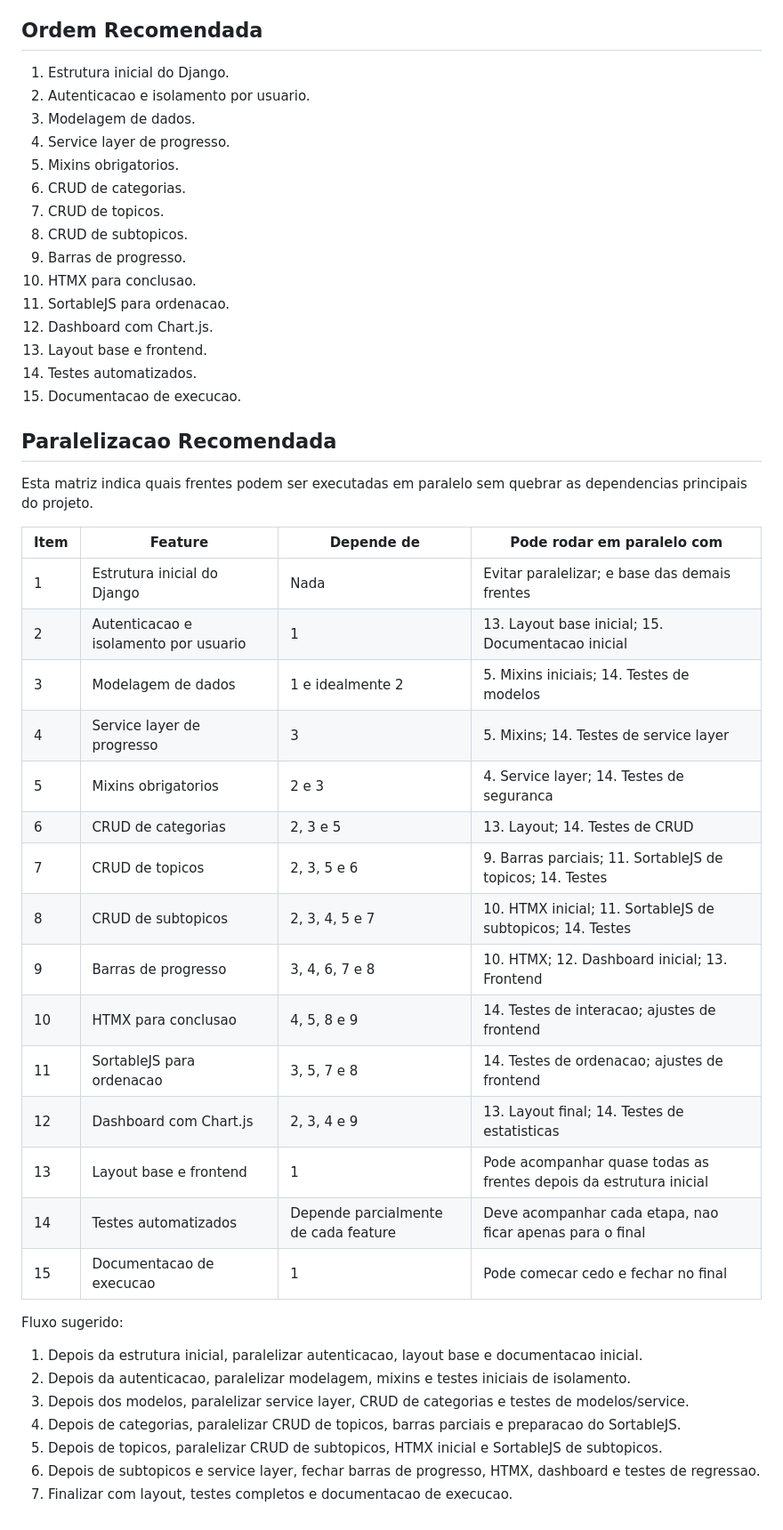
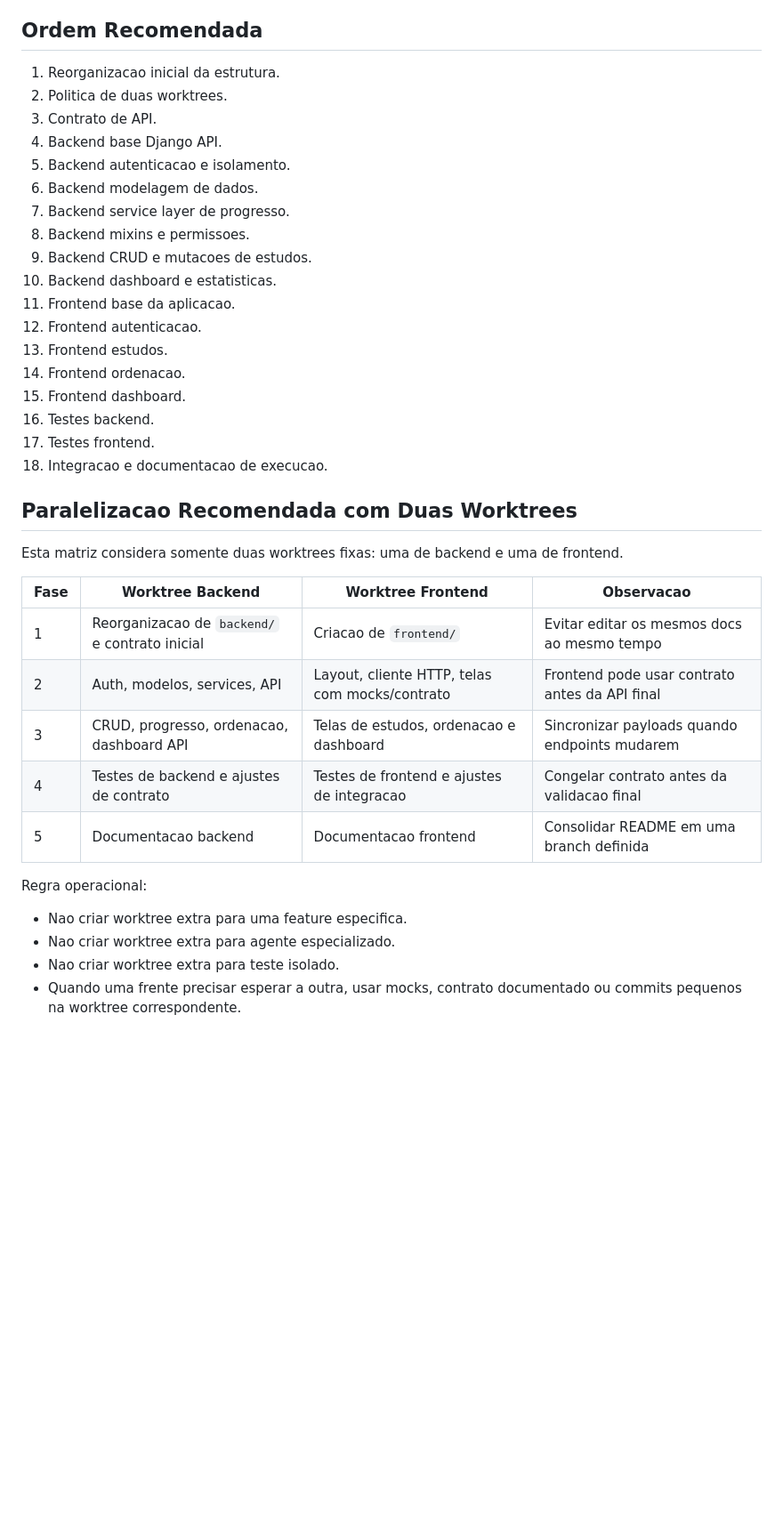
Before and after one commit to marcoantonio567/Cogni, a Markdown page: docs/BACKLOG.md, the part around one of its changes. Shown at 89% size. Rendered like a GitHub page; blank space fills up the shorter version.

Commit message:
Update project documentation to reflect new architecture and worktree policies

```diff
--- a/docs/BACKLOG.md
+++ b/docs/BACKLOG.md
@@ -317,57 +405,42 @@ Criterios de aceite:
 
 ## Ordem Recomendada
 
-1. Estrutura inicial do Django.
-2. Autenticacao e isolamento por usuario.
-3. Modelagem de dados.
-4. Service layer de progresso.
-5. Mixins obrigatorios.
-6. CRUD de categorias.
-7. CRUD de topicos.
-8. CRUD de subtopicos.
-9. Barras de progresso.
-10. HTMX para conclusao.
-11. SortableJS para ordenacao.
-12. Dashboard com Chart.js.
-13. Layout base e frontend.
-14. Testes automatizados.
-15. Documentacao de execucao.
+1. Reorganizacao inicial da estrutura.
+2. Politica de duas worktrees.
+3. Contrato de API.
+4. Backend base Django API.
+5. Backend autenticacao e isolamento.
+6. Backend modelagem de dados.
+7. Backend service layer de progresso.
+8. Backend mixins e permissoes.
+9. Backend CRUD e mutacoes de estudos.
+10. Backend dashboard e estatisticas.
+11. Frontend base da aplicacao.
+12. Frontend autenticacao.
+13. Frontend estudos.
+14. Frontend ordenacao.
+15. Frontend dashboard.
+16. Testes backend.
+17. Testes frontend.
+18. Integracao e documentacao de execucao.
 
-## Paralelizacao Recomendada
+## Paralelizacao Recomendada com Duas Worktrees
 
-Esta matriz indica quais frentes podem ser executadas em paralelo sem quebrar as
-dependencias principais do projeto.
+Esta matriz considera somente duas worktrees fixas: uma de backend e uma de
+frontend.
 
-| Item | Feature | Depende de | Pode rodar em paralelo com |
+| Fase | Worktree Backend | Worktree Frontend | Observacao |
 |---|---|---|---|
-| 1 | Estrutura inicial do Django | Nada | Evitar paralelizar; e base das demais frentes |
-| 2 | Autenticacao e isolamento por usuario | 1 | 13. Layout base inicial; 15. Documentacao inicial |
-| 3 | Modelagem de dados | 1 e idealmente 2 | 5. Mixins iniciais; 14. Testes de modelos |
-| 4 | Service layer de progresso | 3 | 5. Mixins; 14. Testes de service layer |
-| 5 | Mixins obrigatorios | 2 e 3 | 4. Service layer; 14. Testes de seguranca |
-| 6 | CRUD de categorias | 2, 3 e 5 | 13. Layout; 14. Testes de CRUD |
-| 7 | CRUD de topicos | 2, 3, 5 e 6 | 9. Barras parciais; 11. SortableJS de topicos; 14. Testes |
-| 8 | CRUD de subtopicos | 2, 3, 4, 5 e 7 | 10. HTMX inicial; 11. SortableJS de subtopicos; 14. Testes |
-| 9 | Barras de progresso | 3, 4, 6, 7 e 8 | 10. HTMX; 12. Dashboard inicial; 13. Frontend |
-| 10 | HTMX para conclusao | 4, 5, 8 e 9 | 14. Testes de interacao; ajustes de frontend |
-| 11 | SortableJS para ordenacao | 3, 5, 7 e 8 | 14. Testes de ordenacao; ajustes de frontend |
-| 12 | Dashboard com Chart.js | 2, 3, 4 e 9 | 13. Layout final; 14. Testes de estatisticas |
-| 13 | Layout base e frontend | 1 | Pode acompanhar quase todas as frentes depois da estrutura inicial |
-| 14 | Testes automatizados | Depende parcialmente de cada feature | Deve acompanhar cada etapa, nao ficar apenas para o final |
-| 15 | Documentacao de execucao | 1 | Pode comecar cedo e fechar no final |
+| 1 | Reorganizacao de `backend/` e contrato inicial | Criacao de `frontend/` | Evitar editar os mesmos docs ao mesmo tempo |
+| 2 | Auth, modelos, services, API | Layout, cliente HTTP, telas com mocks/contrato | Frontend pode usar contrato antes da API final |
+| 3 | CRUD, progresso, ordenacao, dashboard API | Telas de estudos, ordenacao e dashboard | Sincronizar payloads quando endpoints mudarem |
+| 4 | Testes de backend e ajustes de contrato | Testes de frontend e ajustes de integracao | Congelar contrato antes da validacao final |
+| 5 | Documentacao backend | Documentacao frontend | Consolidar README em uma branch definida |
 
-Fluxo sugerido:
+Regra operacional:
 
-1. Depois da estrutura inicial, paralelizar autenticacao, layout base e
-   documentacao inicial.
-2. Depois da autenticacao, paralelizar modelagem, mixins e testes iniciais de
-   isolamento.
-3. Depois dos modelos, paralelizar service layer, CRUD de categorias e testes de
-   modelos/service.
-4. Depois de categorias, paralelizar CRUD de topicos, barras parciais e
-   preparacao do SortableJS.
-5. Depois de topicos, paralelizar CRUD de subtopicos, HTMX inicial e SortableJS
-   de subtopicos.
-6. Depois de subtopicos e service layer, fechar barras de progresso, HTMX,
-   dashboard e testes de regressao.
-7. Finalizar com layout, testes completos e documentacao de execucao.
+- Nao criar worktree extra para uma feature especifica.
+- Nao criar worktree extra para agente especializado.
+- Nao criar worktree extra para teste isolado.
+- Quando uma frente precisar esperar a outra, usar mocks, contrato documentado ou
+  commits pequenos na worktree correspondente.
```
Also changed, not shown: other parts of docs/BACKLOG.md (+234 -146 lines), docs/REGRAS_DE_NEGOCIO.md (+128 -83 lines).
